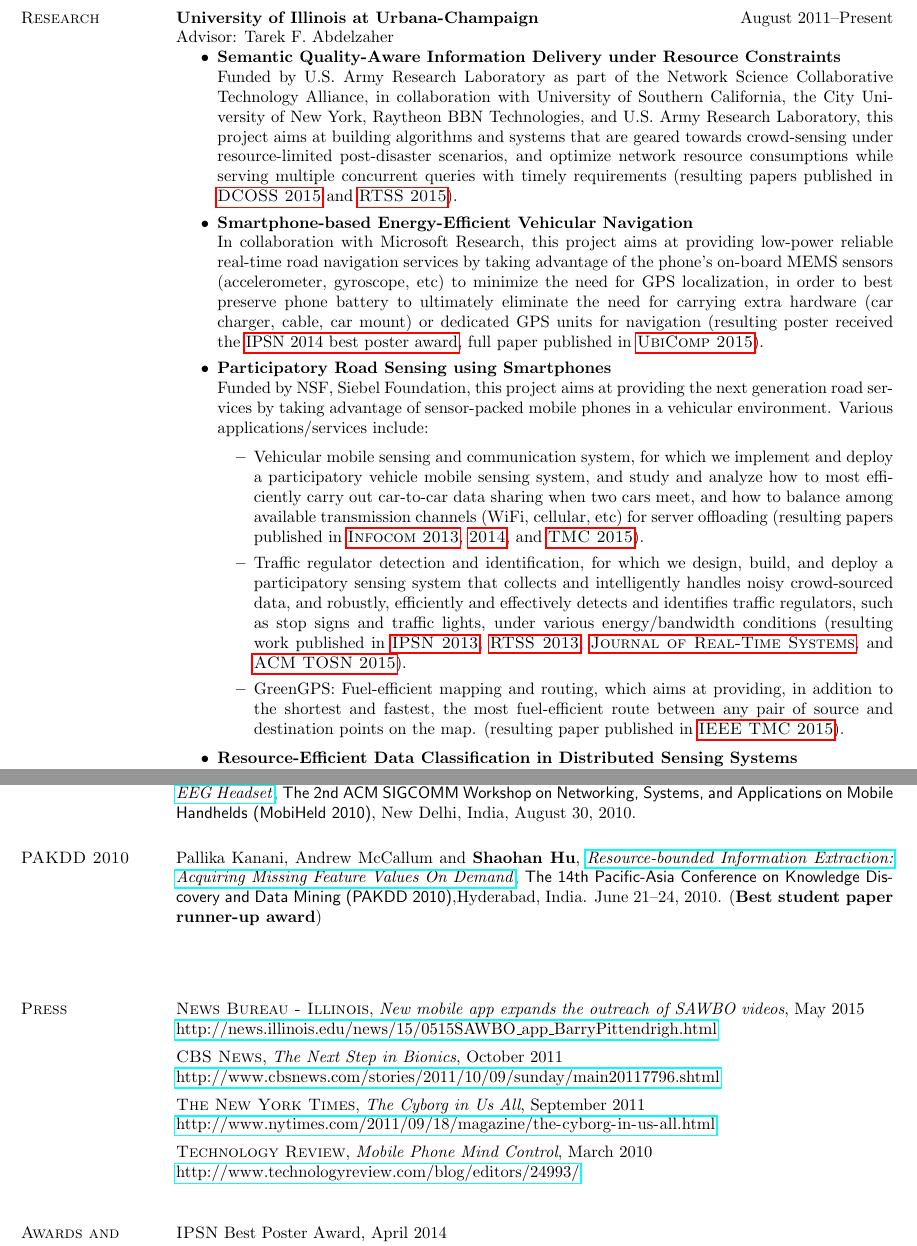
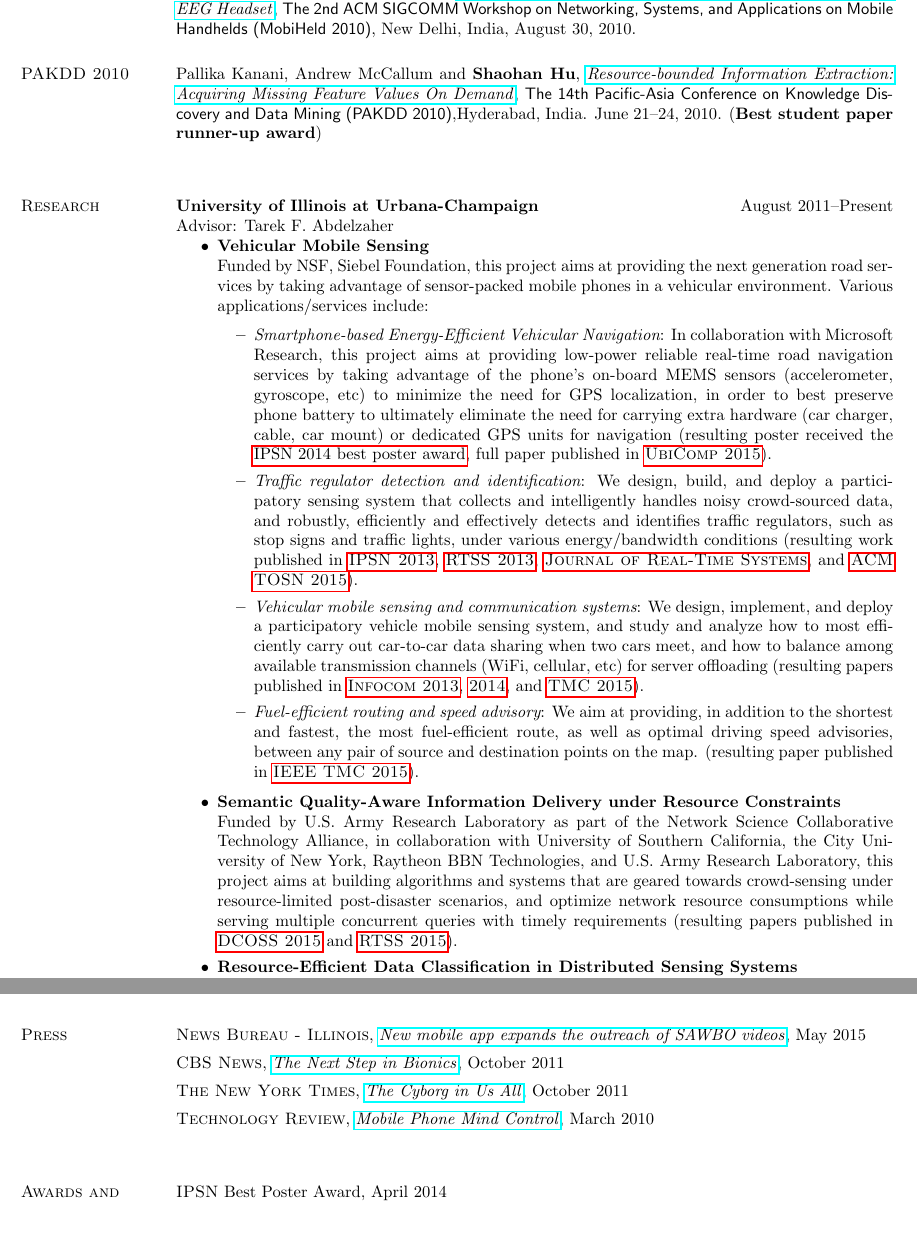
Before and after one commit to hushaohan/hushaohan.github.io, a LaTeX CV (cv.tex, which reads press.tex, research.tex): two parts of pages 2 and 7 of 8 before the commit and two parts of pages 5 and 7 of 8 after it, joined at a grey line, cut so that both start at the same text, the shorter picture padded with empty space. Compiled offline with pdfLaTeX.

Commit message:
reformat

```diff
--- a/cv.tex
+++ b/cv.tex
@@ -42,15 +42,15 @@ Last Updated on \today
 \input{education}
 \input{work}
 \input{services}
-% \vspace{0.3cm}
+\vspace{0.6cm}
+\input{publications}
+\vspace{0.6cm}
 \input{research}
-\vspace{1cm}
+% \vspace{0.6cm}
 \input{teaching}
-\vspace{1cm}
-\input{publications}
 %\input{talks}
 %\input{courses}
-\vspace{1cm}
+\vspace{0.6cm}
 \input{press}
 \vspace{0.6cm}
 \input{awards}
--- a/press.tex
+++ b/press.tex
@@ -1,16 +1,11 @@
 \section{\sc Press}
-\textsc{News Bureau - Illinois}, \emph{New mobile app expands the outreach of SAWBO videos}, May 2015\\
-\url{http://news.illinois.edu/news/15/0515SAWBO_app_BarryPittendrigh.html}
+\textsc{News Bureau - Illinois}, \href{http://news.illinois.edu/news/15/0515SAWBO_app_BarryPittendrigh.html}{\emph{New mobile app expands the outreach of SAWBO videos}}, May 2015
 \vspace*{-2.5mm}
 
-\textsc{CBS News}, \emph{The Next Step in Bionics}, October 2011\\
-\url{http://www.cbsnews.com/stories/2011/10/09/sunday/main20117796.shtml}
+\textsc{CBS News}, \href{http://www.cbsnews.com/stories/2011/10/09/sunday/main20117796.shtml}{\emph{The Next Step in Bionics}}, October 2011
 \vspace*{-2.5mm}
 
-\textsc{The New York Times}, \emph{The Cyborg in Us All}, September 2011\\
-\url{http://www.nytimes.com/2011/09/18/magazine/the-cyborg-in-us-all.html}
+\textsc{The New York Times}, \href{http://www.nytimes.com/2011/09/18/magazine/the-cyborg-in-us-all.html}{\emph{The Cyborg in Us All}}, October 2011
 \vspace*{-2.5mm}
 
-\textsc{Technology Review}, \emph{Mobile Phone Mind Control}, March 2010\\
-\url{http://www.technologyreview.com/blog/editors/24993/}
-\vspace*{-2.5mm}
+\textsc{Technology Review}, \href{http://www.technologyreview.com/blog/editors/24993/}{\emph{Mobile Phone Mind Control}}, March 2010
--- a/research.tex
+++ b/research.tex
@@ -1,19 +1,20 @@
 \section{\sc Research} {\bf University of Illinois at Urbana-Champaign} \hfill August 2011--Present\\
 Advisor: Tarek F. Abdelzaher
 \begin{itemize}
-\item \textbf{Semantic Quality-Aware Information Delivery under Resource Constraints}\\ Funded by U.S. Army Research Laboratory as part of the Network Science Collaborative Technology Alliance, in collaboration with University of Southern California, the City University of New York, Raytheon BBN Technologies, and U.S. Army Research Laboratory, this project aims at building algorithms and systems that are geared towards crowd-sensing under resource-limited post-disaster scenarios, and optimize network resource consumptions while serving multiple concurrent queries with timely requirements (resulting papers published in \hyperlink{hu2015dcoss}{\textsc{DCOSS 2015}} and \hyperlink{hu2015rtss}{\textsc{RTSS 2015}}).
-
-\item \textbf{Smartphone-based Energy-Efficient Vehicular Navigation}\\ In collaboration with Microsoft Research, this project aims at providing low-power reliable real-time road navigation services by taking advantage of the phone's on-board MEMS sensors (accelerometer, gyroscope, etc) to minimize the need for GPS localization, in order to best preserve phone battery to ultimately eliminate the need for carrying extra hardware (car charger, cable, car mount) or dedicated GPS units for navigation (resulting poster received the \hyperlink{hu2014ipsn}{IPSN 2014 best poster award}, full paper published in \hyperlink{hu2015ubicomp}{\textsc{UbiComp 2015}}).
-
-\item \textbf{Participatory Road Sensing using Smartphones} \\
+\item \textbf{Vehicular Mobile Sensing}\\
 Funded by NSF, Siebel Foundation, this project aims at providing the next generation road services by taking advantage of sensor-packed mobile phones in a vehicular environment. Various applications/services include:
 \begin{itemize}
-\item Vehicular mobile sensing and communication system, for which we implement and deploy a participatory vehicle mobile sensing system, and study and analyze how to most efficiently carry out car-to-car data sharing when two cars meet, and how to balance among available transmission channels (WiFi, cellular, etc) for server offloading (resulting papers published in \hyperlink{liu2013infocom}{\textsc{Infocom 2013}}, \hyperlink{hu2014infocom}{\textsc{2014}}, and \hyperlink{hu2015tmc}{\textsc{TMC 2015}}).
 
-\item Traffic regulator detection and identification, for which we design, build, and deploy a participatory sensing system that collects and intelligently handles noisy crowd-sourced data, and robustly, efficiently and effectively detects and identifies traffic regulators, such as stop signs and traffic lights, under various energy/bandwidth conditions (resulting work published in \hyperlink{hu2013ipsn}{\textsc{IPSN 2013}}, \hyperlink{wang2013rtss}{\textsc{RTSS 2013}}, \hyperlink{wang2015jrts}{\textsc{Journal of Real-Time Systems}}, and \hyperlink{hu2015tosn}{\textsc{ACM TOSN 2015}}).
+\item {\em Smartphone-based Energy-Efficient Vehicular Navigation}: In collaboration with Microsoft Research, this project aims at providing low-power reliable real-time road navigation services by taking advantage of the phone's on-board MEMS sensors (accelerometer, gyroscope, etc) to minimize the need for GPS localization, in order to best preserve phone battery to ultimately eliminate the need for carrying extra hardware (car charger, cable, car mount) or dedicated GPS units for navigation (resulting poster received the \hyperlink{hu2014ipsn}{IPSN 2014 best poster award}, full paper published in \hyperlink{hu2015ubicomp}{\textsc{UbiComp 2015}}).
 
-\item GreenGPS: Fuel-efficient mapping and routing, which aims at providing, in addition to the shortest and fastest, the most fuel-efficient route between any pair of source and destination points on the map. (resulting paper published in \hyperlink{saremi2015tmc}{\textsc{IEEE TMC 2015}}).
+\item {\em Traffic regulator detection and identification}: We design, build, and deploy a participatory sensing system that collects and intelligently handles noisy crowd-sourced data, and robustly, efficiently and effectively detects and identifies traffic regulators, such as stop signs and traffic lights, under various energy/bandwidth conditions (resulting work published in \hyperlink{hu2013ipsn}{\textsc{IPSN 2013}}, \hyperlink{wang2013rtss}{\textsc{RTSS 2013}}, \hyperlink{wang2015jrts}{\textsc{Journal of Real-Time Systems}}, and \hyperlink{hu2015tosn}{\textsc{ACM TOSN 2015}}).
+
+\item {\em Vehicular mobile sensing and communication systems}: We design, implement, and deploy a participatory vehicle mobile sensing system, and study and analyze how to most efficiently carry out car-to-car data sharing when two cars meet, and how to balance among available transmission channels (WiFi, cellular, etc) for server offloading (resulting papers published in \hyperlink{liu2013infocom}{\textsc{Infocom 2013}}, \hyperlink{hu2014infocom}{\textsc{2014}}, and \hyperlink{hu2015tmc}{\textsc{TMC 2015}}).
+
+\item {\em Fuel-efficient routing and speed advisory}: We aim at providing, in addition to the shortest and fastest, the most fuel-efficient route, as well as optimal driving speed advisories, between any pair of source and destination points on the map. (resulting paper published in \hyperlink{saremi2015tmc}{\textsc{IEEE TMC 2015}}).
 \end{itemize}
+
+\item \textbf{Semantic Quality-Aware Information Delivery under Resource Constraints}\\ Funded by U.S. Army Research Laboratory as part of the Network Science Collaborative Technology Alliance, in collaboration with University of Southern California, the City University of New York, Raytheon BBN Technologies, and U.S. Army Research Laboratory, this project aims at building algorithms and systems that are geared towards crowd-sensing under resource-limited post-disaster scenarios, and optimize network resource consumptions while serving multiple concurrent queries with timely requirements (resulting papers published in \hyperlink{hu2015dcoss}{\textsc{DCOSS 2015}} and \hyperlink{hu2015rtss}{\textsc{RTSS 2015}}).
 
 \item \textbf{Resource-Efficient Data Classification in Distributed Sensing Systems} \\
 This project aims at building a resource-efficient system to classify sensory data distributed over a large number of sensor nodes under stringent network resources. We focus on two aspects of the sensor network nodes: data reliability and data redundancy, where reliability implies the degree to which a sensor node contributes to the classification mission, and redundancy represents the information overlap among different sensor nodes. We formulate and solve an optimization problem that maximizes the reliability of sensory data while eliminating their redundancies under the constraint of network resources (resulting papers published in \hyperlink{su2012rtss}{\textsc{RTSS 2012}} and \hyperlink{su2014rtss}{\textsc{2014}}).
```
Also changed, not shown: publications.tex (+2 -2 lines), cv.pdf.
